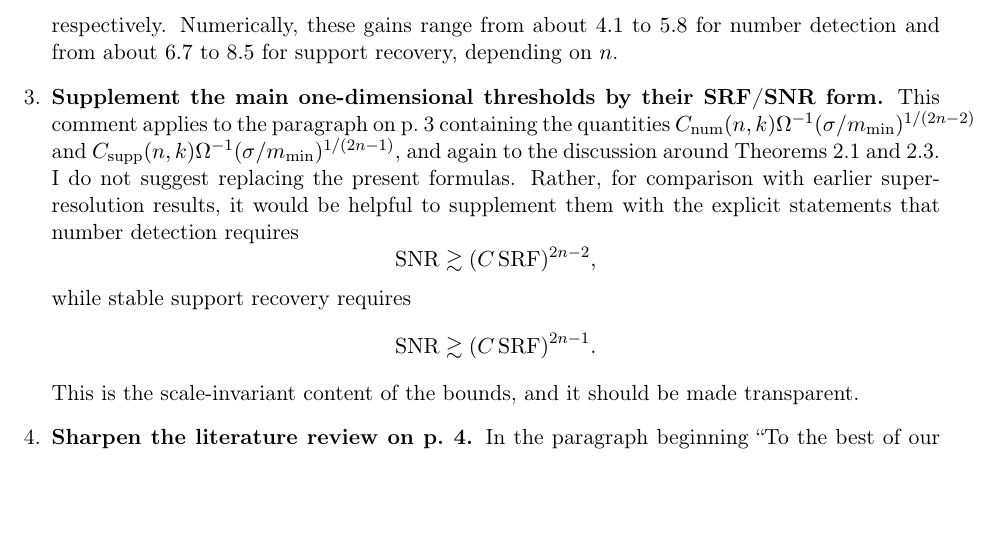
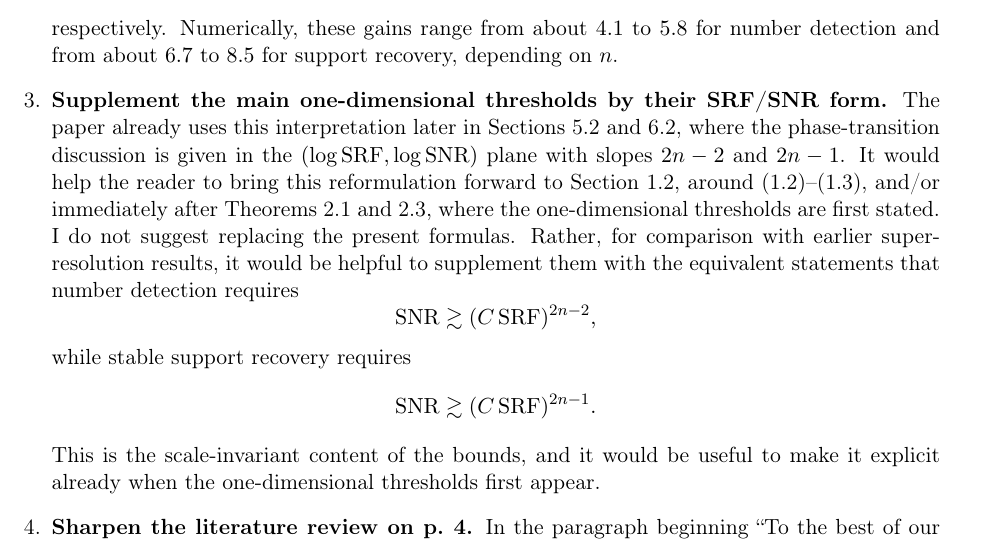
Before and after one commit to gilgoldm/review-positive-sources-ping, a LaTeX document (src/main.tex): part of page 2 of 3, cut so that both start at the same text, the shorter picture padded with empty space. Compiled offline with pdfLaTeX.

Commit message:
refine SRF/SNR reformulation clarity and placement.

```diff
--- a/src/main.tex
+++ b/src/main.tex
@@ -97,13 +97,14 @@ Thus the exponents are unchanged, but the coefficients improve by the factors
 respectively. Numerically, these gains range from about $4.1$ to $5.8$ for number detection and
 from about $6.7$ to $8.5$ for support recovery, depending on $n$.
 
-\item \textbf{Supplement the main one-dimensional thresholds by their SRF/SNR form.} This
-comment applies to the paragraph on p.~3 containing the quantities
-$C_{\mathrm{num}}(n,k)\Omega^{-1}(\sigma/m_{\min})^{1/(2n-2)}$ and
-$C_{\mathrm{supp}}(n,k)\Omega^{-1}(\sigma/m_{\min})^{1/(2n-1)}$, and again to the discussion
-around Theorems~2.1 and 2.3. I do not suggest replacing the present formulas. Rather, for
+\item \textbf{Supplement the main one-dimensional thresholds by their SRF/SNR form.} The
+paper already uses this interpretation later in Sections~5.2 and~6.2, where the phase-transition
+discussion is given in the $(\log\mathrm{SRF},\log\mathrm{SNR})$ plane with slopes $2n-2$ and
+$2n-1$. It would help the reader to bring this reformulation forward to Section~1.2, around
+(1.2)--(1.3), and/or immediately after Theorems~2.1 and~2.3, where the one-dimensional
+thresholds are first stated. I do not suggest replacing the present formulas. Rather, for
 comparison with earlier super-resolution results, it would be helpful to supplement them with the
-explicit statements that number detection requires
+equivalent statements that number detection requires
 \[
 \mathrm{SNR}\gtrsim (C\,\mathrm{SRF})^{2n-2},
 \]
@@ -111,7 +112,8 @@ while stable support recovery requires
 \[
 \mathrm{SNR}\gtrsim (C\,\mathrm{SRF})^{2n-1}.
 \]
-This is the scale-invariant content of the bounds, and it should be made transparent.
+This is the scale-invariant content of the bounds, and it would be useful to make it explicit
+already when the one-dimensional thresholds first appear.
 
 \item \textbf{Sharpen the literature review on p.~4.} In the paragraph beginning ``To the best of
 our knowledge, the theoretical possibility of super-resolution of positive sources was first
```
